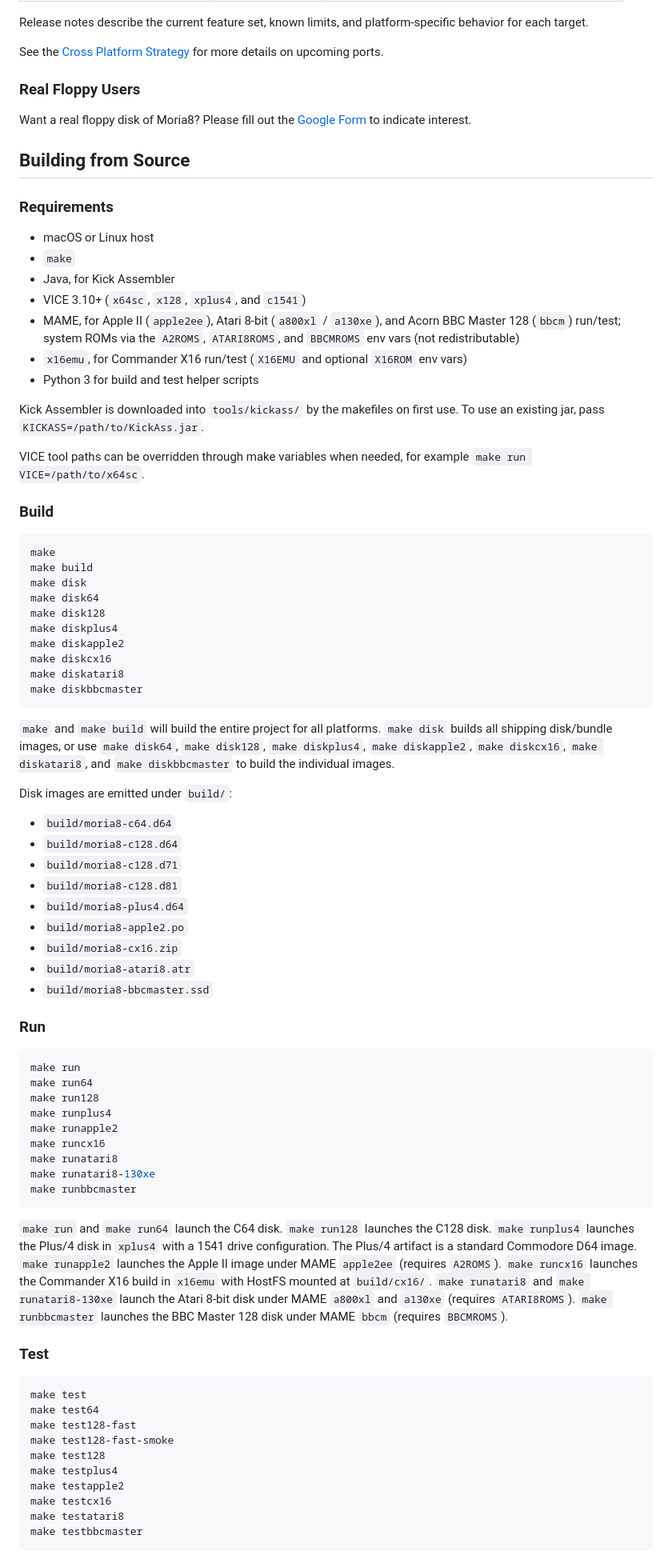
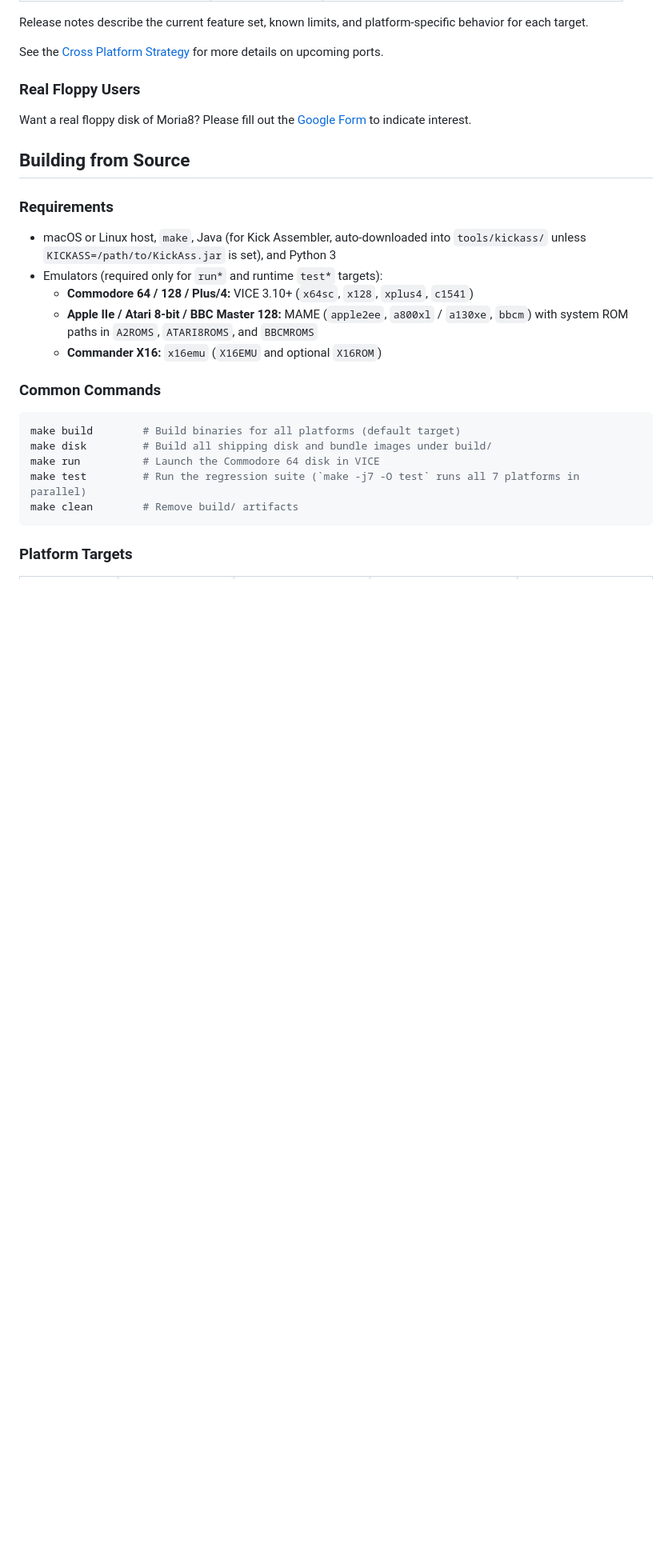
Before and after one commit to dcgibbons/moria8, a Markdown page: README.md, the part around one of its changes. Shown at 80% size. Drawn GitHub-style; blank space fills up the shorter version.

````diff
--- a/README.md
+++ b/README.md
@@ -40,90 +43,24 @@ Want a real floppy disk of Moria8? Please fill out the
 
 ### Requirements
 
-- macOS or Linux host
-- `make`
-- Java, for Kick Assembler
-- VICE 3.10+ (`x64sc`, `x128`, `xplus4`, and `c1541`)
-- MAME, for Apple II (`apple2ee`), Atari 8-bit (`a800xl` / `a130xe`), and
-  Acorn BBC Master 128 (`bbcm`) run/test; system ROMs via the `A2ROMS`,
-  `ATARI8ROMS`, and `BBCMROMS` env vars (not redistributable)
-- `x16emu`, for Commander X16 run/test (`X16EMU` and optional `X16ROM` env vars)
-- Python 3 for build and test helper scripts
+- macOS or Linux host, `make`, Java (for Kick Assembler, auto-downloaded into
+  `tools/kickass/` unless `KICKASS=/path/to/KickAss.jar` is set), and Python 3
+- Emulators (required only for `run*` and runtime `test*` targets):
+  - **Commodore 64 / 128 / Plus/4:** VICE 3.10+ (`x64sc`, `x128`, `xplus4`, `c1541`)
+  - **Apple IIe / Atari 8-bit / BBC Master 128:** MAME (`apple2ee`, `a800xl` /
+    `a130xe`, `bbcm`) with system ROM paths in `A2ROMS`, `ATARI8ROMS`, and
+    `BBCMROMS`
+  - **Commander X16:** `x16emu` (`X16EMU` and optional `X16ROM`)
 
-Kick Assembler is downloaded into `tools/kickass/` by the makefiles on first
-use. To use an existing jar, pass `KICKASS=/path/to/KickAss.jar`.
-
-VICE tool paths can be overridden through make variables when needed, for
-example `make run VICE=/path/to/x64sc`.
-
-### Build
+### Common Commands
 
 ```sh
-make
-make build
-make disk
-make disk64
-make disk128
-make diskplus4
-make diskapple2
-make diskcx16
-make diskatari8
-make diskbbcmaster
+make build        # Build binaries for all platforms (default target)
+make disk         # Build all shipping disk and bundle images under build/
+make run          # Launch the Commodore 64 disk in VICE
+make test         # Run the regression suite (`make -j7 -O test` runs all 7 platforms in parallel)
+make clean        # Remove build/ artifacts
 ```
 
-`make` and `make build` will build the entire project for all platforms.
-`make disk` builds all shipping disk/bundle images, or use `make disk64`,
-`make disk128`, `make diskplus4`, `make diskapple2`, `make diskcx16`,
-`make diskatari8`, and `make diskbbcmaster` to build the individual images.
+### Platform Targets
 
-Disk images are emitted under `build/`:
-
-- `build/moria8-c64.d64`
-- `build/moria8-c128.d64`
-- `build/moria8-c128.d71`
-- `build/moria8-c128.d81`
-- `build/moria8-plus4.d64`
-- `build/moria8-apple2.po`
-- `build/moria8-cx16.zip`
-- `build/moria8-atari8.atr`
-- `build/moria8-bbcmaster.ssd`
-
-### Run
-
-```sh
-make run
-make run64
-make run128
-make runplus4
-make runapple2
-make runcx16
-make runatari8
-make runatari8-130xe
-make runbbcmaster
-```
-
-`make run` and `make run64` launch the C64 disk. `make run128` launches the
-C128 disk. `make runplus4` launches the Plus/4 disk in `xplus4` with a 1541
-drive configuration. The Plus/4 artifact is a standard Commodore D64 image.
-`make runapple2` launches the Apple II image under MAME `apple2ee` (requires
-`A2ROMS`). `make runcx16` launches the Commander X16 build in `x16emu` with
-HostFS mounted at `build/cx16/`. `make runatari8` and `make runatari8-130xe`
-launch the Atari 8-bit disk under MAME `a800xl` and `a130xe` (requires
-`ATARI8ROMS`). `make runbbcmaster` launches the BBC Master 128 disk under MAME
-`bbcm` (requires `BBCMROMS`).
-
-### Test
-
-```sh
-make test
-make test64
-make test128-fast
-make test128-fast-smoke
-make test128
-make testplus4
-make testapple2
-make testcx16
-make testatari8
-make testbbcmaster
-```
-
````
Also changed, not shown: other parts of README.md (+13 -23 lines).
